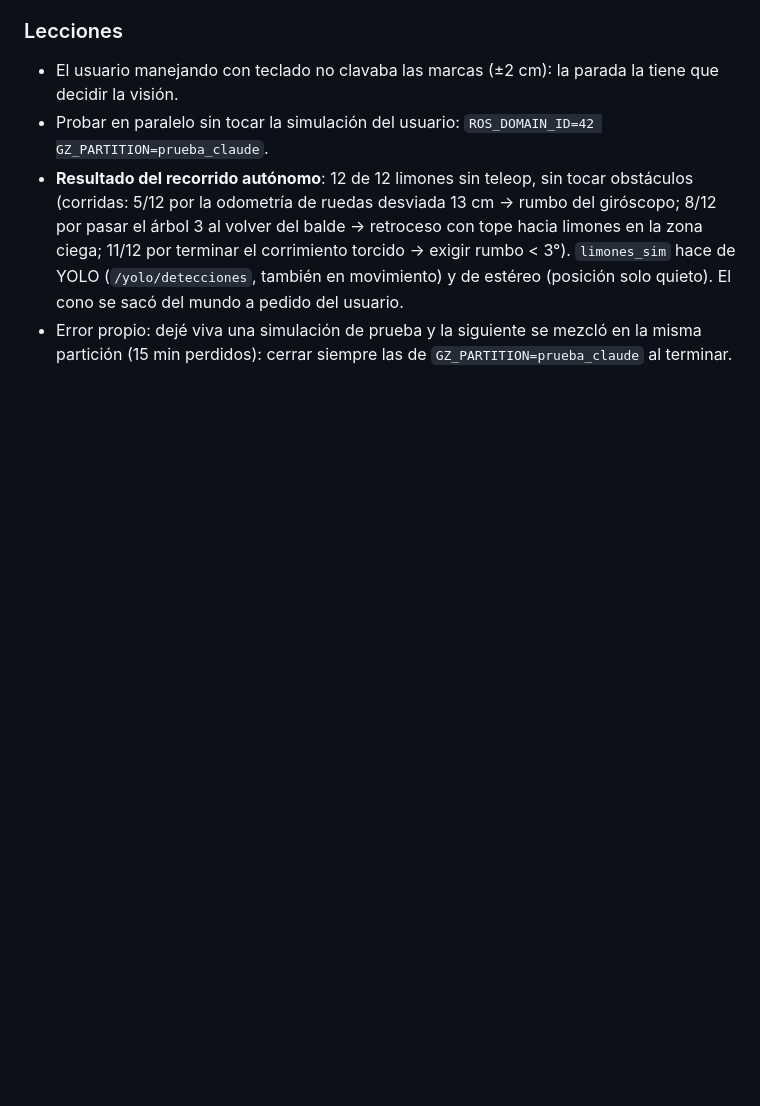
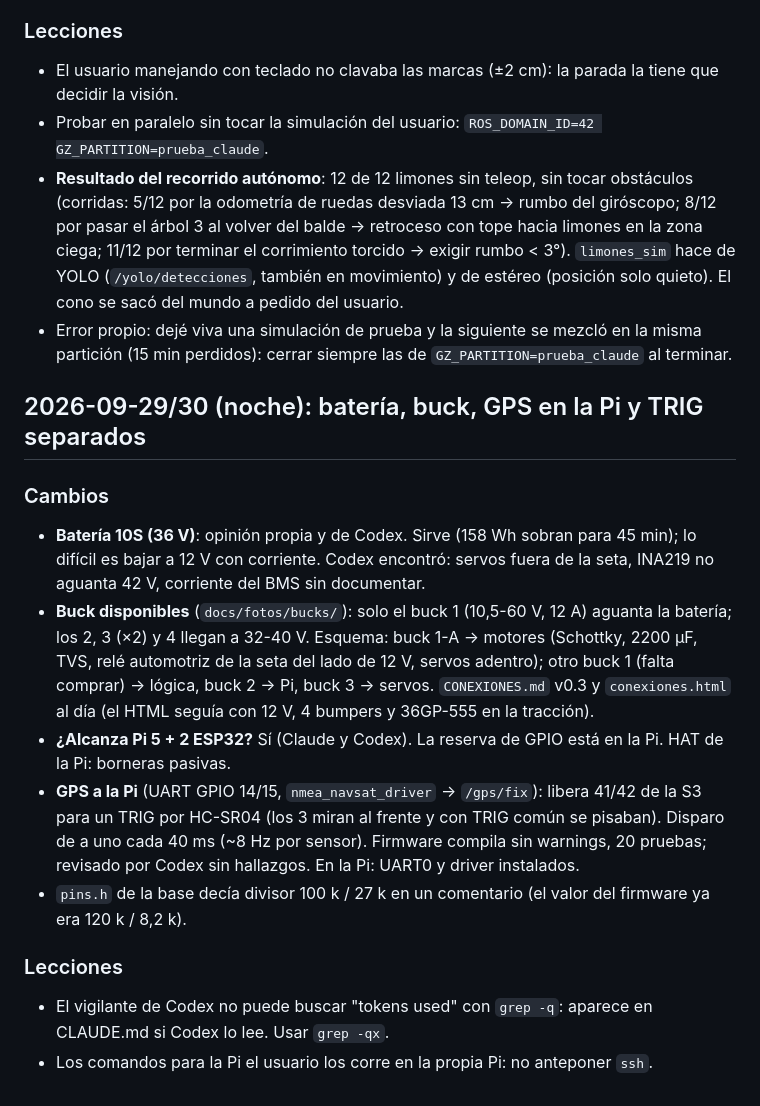
Before and after one commit to HecVelaz/recolector_de_frutas, a Markdown page: docs/BITACORA.md, the part around the change. GitHub-like rendering; blank space fills up the shorter version.

Commit message:
Bitácora: sesión del 29-30/09 (batería, buck, GPS en la Pi)
Co-Authored-By: Claude Opus 5.5 <noreply@anthropic.com>
Claude-Session: https://claude.ai/code/session_01E4huJ2qx6ewygSExAAiwtk

```diff
--- a/docs/BITACORA.md
+++ b/docs/BITACORA.md
@@ -132,3 +132,22 @@ ros2 run teleop_twist_keyboard teleop_twist_keyboard          # frenar con el ej
   se sacó del mundo a pedido del usuario.
 - Error propio: dejé viva una simulación de prueba y la siguiente se mezcló en la misma partición (15 min perdidos):
   cerrar siempre las de `GZ_PARTITION=prueba_claude` al terminar.
+
+## 2026-09-29/30 (noche): batería, buck, GPS en la Pi y TRIG separados
+
+### Cambios
+- **Batería 10S (36 V)**: opinión propia y de Codex. Sirve (158 Wh sobran para 45 min); lo difícil es bajar a 12 V
+  con corriente. Codex encontró: servos fuera de la seta, INA219 no aguanta 42 V, corriente del BMS sin documentar.
+- **Buck disponibles** (`docs/fotos/bucks/`): solo el buck 1 (10,5-60 V, 12 A) aguanta la batería; los 2, 3 (×2) y
+  4 llegan a 32-40 V. Esquema: buck 1-A → motores (Schottky, 2200 µF, TVS, relé automotriz de la seta del lado de
+  12 V, servos adentro); otro buck 1 (falta comprar) → lógica, buck 2 → Pi, buck 3 → servos. `CONEXIONES.md` v0.3 y
+  `conexiones.html` al día (el HTML seguía con 12 V, 4 bumpers y 36GP-555 en la tracción).
+- **¿Alcanza Pi 5 + 2 ESP32?** Sí (Claude y Codex). La reserva de GPIO está en la Pi. HAT de la Pi: borneras pasivas.
+- **GPS a la Pi** (UART GPIO 14/15, `nmea_navsat_driver` → `/gps/fix`): libera 41/42 de la S3 para un TRIG por
+  HC-SR04 (los 3 miran al frente y con TRIG común se pisaban). Disparo de a uno cada 40 ms (~8 Hz por sensor).
+  Firmware compila sin warnings, 20 pruebas; revisado por Codex sin hallazgos. En la Pi: UART0 y driver instalados.
+- `pins.h` de la base decía divisor 100 k / 27 k en un comentario (el valor del firmware ya era 120 k / 8,2 k).
+
+### Lecciones
+- El vigilante de Codex no puede buscar "tokens used" con `grep -q`: aparece en CLAUDE.md si Codex lo lee. Usar `grep -qx`.
+- Los comandos para la Pi el usuario los corre en la propia Pi: no anteponer `ssh`.
```
